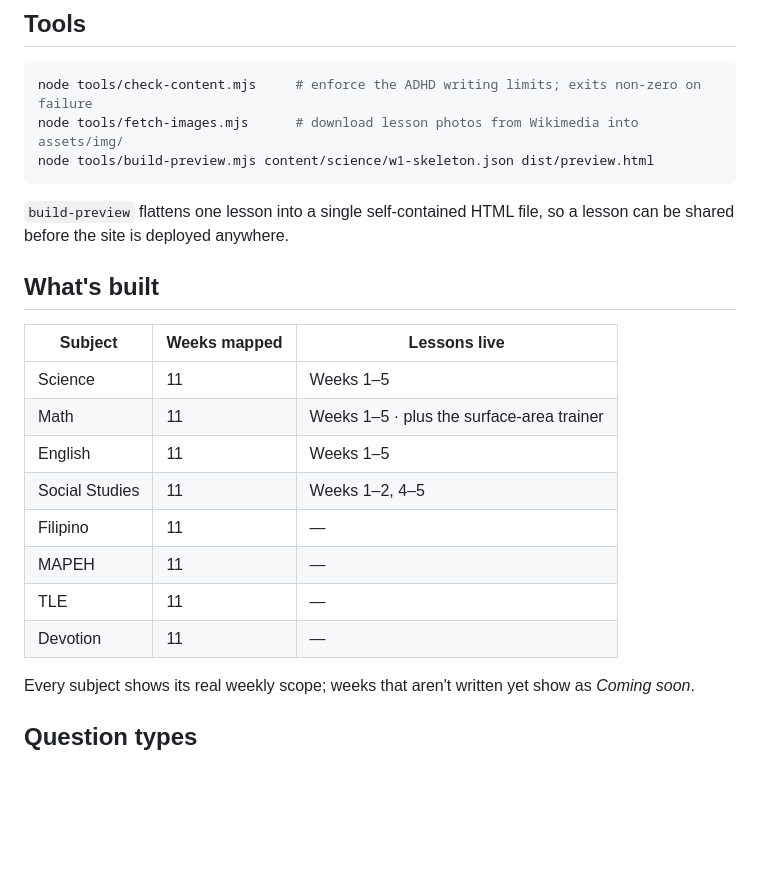
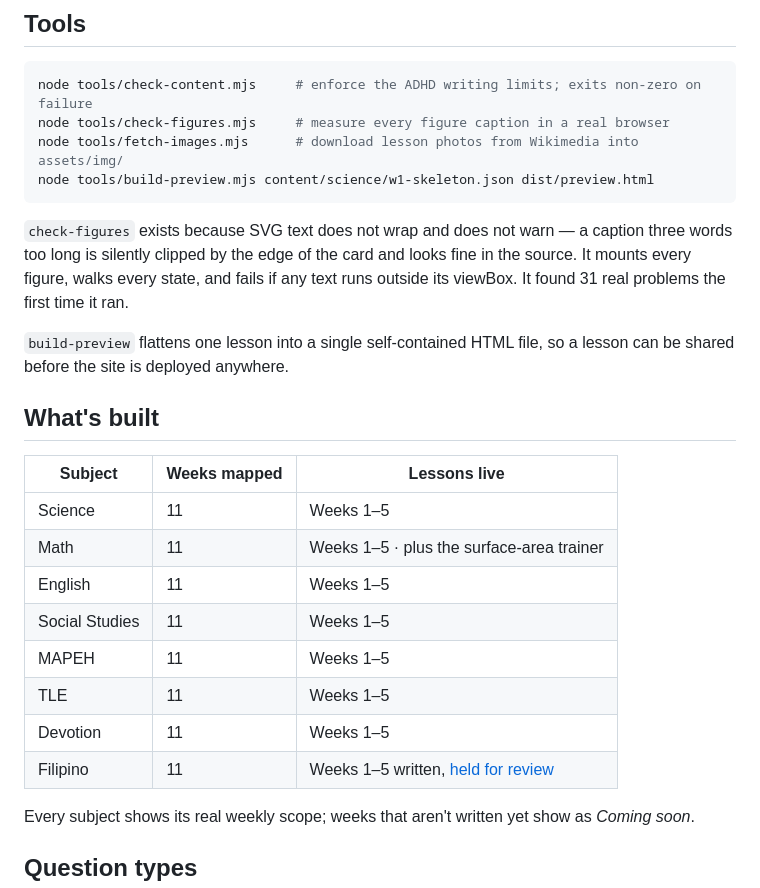
Before and after one commit to itshpan/kid-quiz-app, a Markdown page: README.md, the part around the change. Rendered like a GitHub page; blank space fills up the shorter version.

Commit message:
Update README for the completed subjects and the figure checker
Co-Authored-By: Claude Opus 5 <noreply@anthropic.com>
Claude-Session: https://claude.ai/code/session_01LcBmJ6bY9R45sLX98FTiTX

````diff
--- a/README.md
+++ b/README.md
@@ -131,9 +131,16 @@ See [`docs/CONTENT-GUIDE.md`](docs/CONTENT-GUIDE.md) for the full schema.
 
 ```bash
 node tools/check-content.mjs     # enforce the ADHD writing limits; exits non-zero on failure
+node tools/check-figures.mjs     # measure every figure caption in a real browser
 node tools/fetch-images.mjs      # download lesson photos from Wikimedia into assets/img/
 node tools/build-preview.mjs content/science/w1-skeleton.json dist/preview.html
 ```
+
+`check-figures` exists because SVG text does not wrap and does not warn — a
+caption three words too long is silently clipped by the edge of the card and
+looks fine in the source. It mounts every figure, walks every state, and fails
+if any text runs outside its viewBox. It found 31 real problems the first time
+it ran.
 
 `build-preview` flattens one lesson into a single self-contained HTML file, so a lesson can be
 shared before the site is deployed anywhere.
@@ -145,11 +152,11 @@ shared before the site is deployed anywhere.
 | Science | 11 | Weeks 1–5 |
 | Math | 11 | Weeks 1–5 · plus the surface-area trainer |
 | English | 11 | Weeks 1–5 |
-| Social Studies | 11 | Weeks 1–2, 4–5 |
-| Filipino | 11 | — |
-| MAPEH | 11 | — |
-| TLE | 11 | — |
-| Devotion | 11 | — |
+| Social Studies | 11 | Weeks 1–5 |
+| MAPEH | 11 | Weeks 1–5 |
+| TLE | 11 | Weeks 1–5 |
+| Devotion | 11 | Weeks 1–5 |
+| Filipino | 11 | Weeks 1–5 written, [held for review](content/filipino/README.md) |
 
 Every subject shows its real weekly scope; weeks that aren't written yet show as *Coming soon*.
 
````
